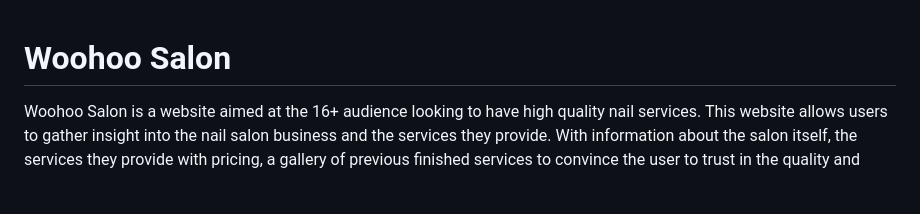
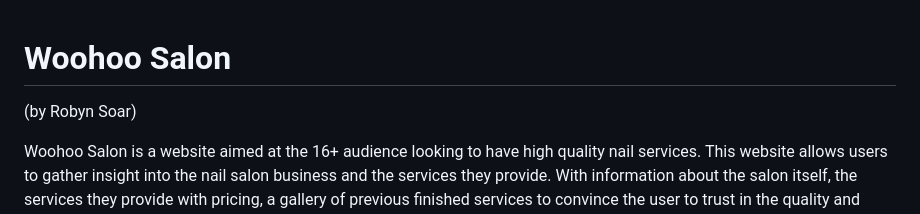
Before and after one commit to RobynSoar/woohoo-salon, a Markdown page: README.md, the part around one of its changes. Drawn GitHub-style; blank space fills up the shorter version.

Commit message:
Add additional styling to README

```diff
--- a/README.md
+++ b/README.md
@@ -1,4 +1,5 @@
 # Woohoo Salon
+(by Robyn Soar)
 
 Woohoo Salon is a website aimed at the 16+ audience looking to have high quality nail services. This website allows users to gather insight into the nail salon business and the services they provide. With information about the salon itself, the services they provide with pricing, a gallery of previous finished services to convince the user to trust in the quality and professionalism of the Woohoo Salon business, and lastly a contact form to communicate with the staff at Woohoo Salon for any queries, including booking appointments. View the live site [here](https://robynsoar.github.io/woohoo-salon/)
 
```
Also changed, not shown: other parts of README.md (+14 -14 lines).
